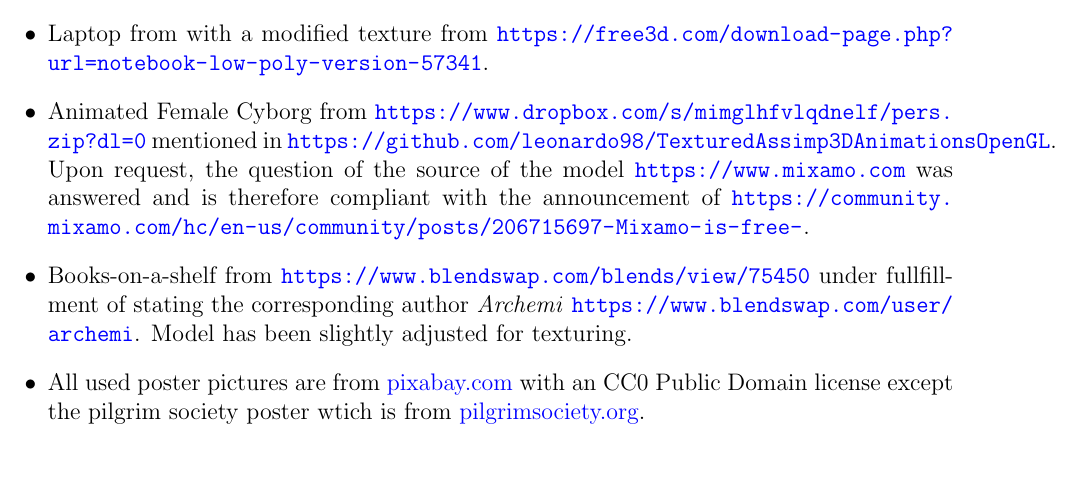
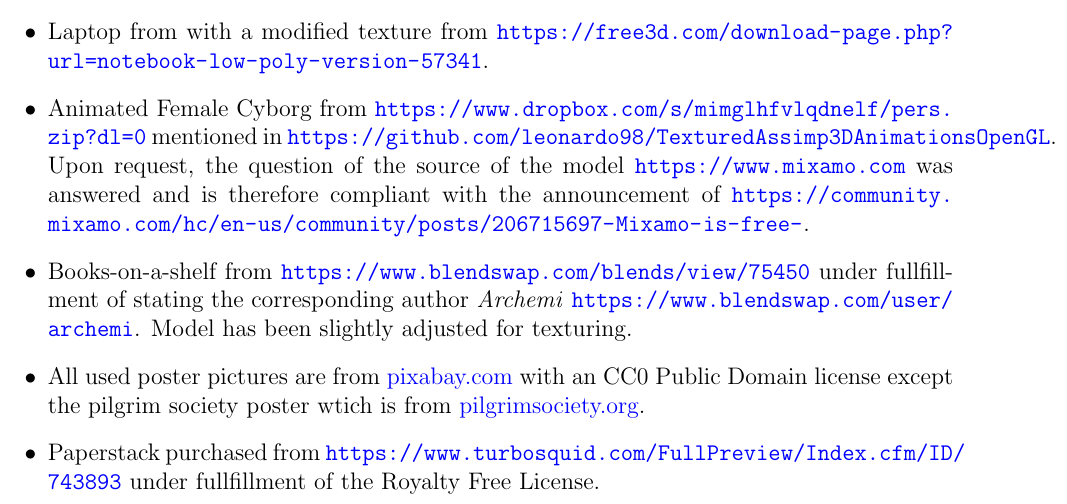
Before and after one commit to ManuelTS/cgue17-escapeTheUniversity, a LaTeX document (Documentation/Documentation of Escape The University.tex): part of page 6 of 7, cut so that both start at the same text. Compiled offline with pdfLaTeX.

Commit message:
Add Paperstack for the gameplay

```diff
--- a/Documentation/Documentation of Escape The University.tex
+++ b/Documentation/Documentation of Escape The University.tex
@@ -258,6 +258,8 @@
 
 \item All used poster pictures are from \href{https://pixabay.com}{pixabay.com} with an CC0 Public Domain license except the pilgrim society poster wtich is from \href{http://www.pilgrimsociety.org/}{pilgrimsociety.org}.
 
+\item Paperstack purchased from \url{https://www.turbosquid.com/FullPreview/Index.cfm/ID/743893} under fullfillment of the Royalty Free License.
+
 \end{itemize}
 
 
```
